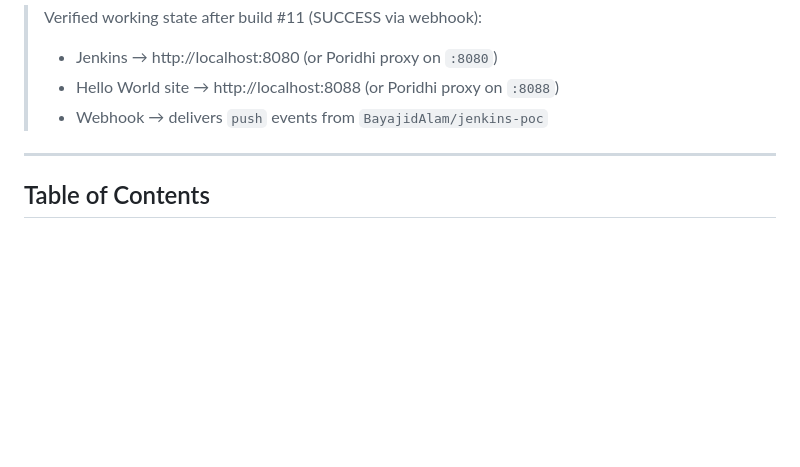
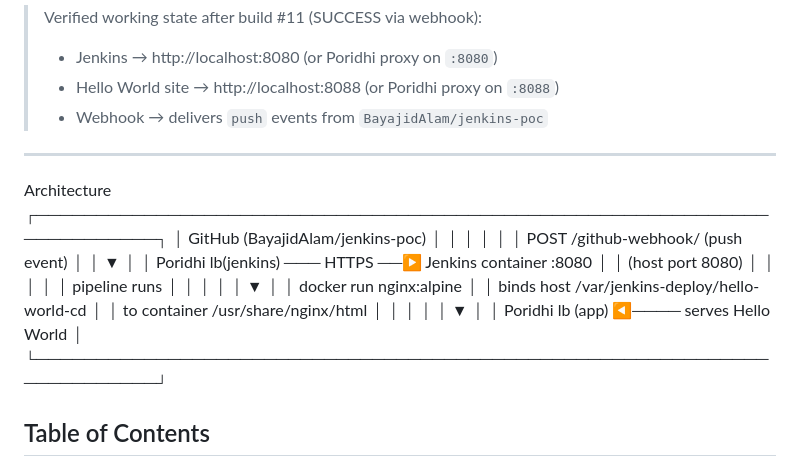
Before and after one commit to BayajidAlam/jenkins-poc, a Markdown page: RUNBOOK.md, the part around the change. GitHub-like rendering; blank space fills up the shorter version.

Commit message:
Document architecture for GitHub webhook setup
Added architecture diagram for GitHub webhook integration with Jenkins and Nginx.

```diff
--- a/RUNBOOK.md
+++ b/RUNBOOK.md
@@ -11,6 +11,27 @@ with Docker + a GitHub PAT).
 > - Webhook → delivers `push` events from `BayajidAlam/jenkins-poc`
 
 ---
+
+Architecture
+┌────────────────────────────────────────────────────────────────────────┐
+│ GitHub (BayajidAlam/jenkins-poc)                                      │
+│   │                                                                     │
+│   │ POST /github-webhook/  (push event)                                │
+│   ▼                                                                     │
+│ Poridhi lb(jenkins) ─── HTTPS ──▶ Jenkins container :8080            │
+│                                       (host port 8080)                  │
+│                                       │                                 │
+│                                  pipeline runs                          │
+│                                       │                                 │
+│                                       ▼                                 │
+│   docker run nginx:alpine                                                │
+│      binds host /var/jenkins-deploy/hello-world-cd                      │
+│                  to container /usr/share/nginx/html                     │
+│                                       │                                 │
+│                                       ▼                                 │
+│             Poridhi lb (app)  ◀──── serves Hello World               │
+└────────────────────────────────────────────────────────────────────────┘
+
 
 ## Table of Contents
 
```
